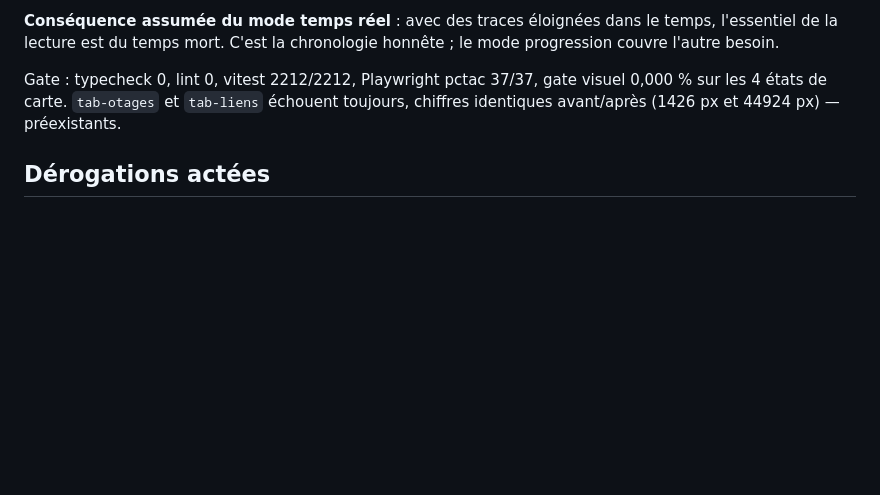
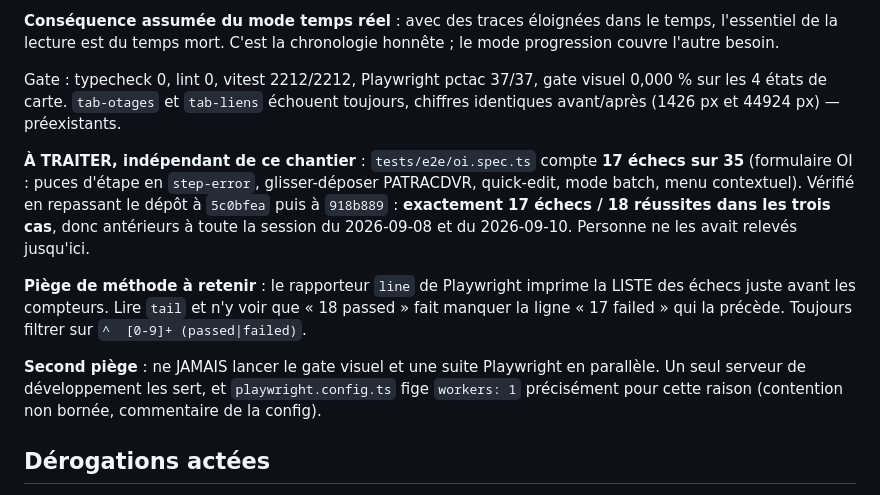
Before and after one commit to Oxsilaris06/TacSuite, a Markdown page: state.md, the part around the change. GitHub-like rendering; blank space fills up the shorter version.

Commit message:
docs(state): signaler les 17 échecs E2E OI, antérieurs à la session
Vérifié en repassant le dépôt à 5c0bfea puis à 918b889 : exactement
17 échecs sur 35 dans les trois cas, donc sans rapport avec les
évolutions carte ni GPX. Consignés pour être traités à part.

Deux pièges de méthode notés au passage : le rapporteur `line` de
Playwright imprime la liste des échecs juste avant les compteurs, ce qui
fait manquer la ligne « failed » à un simple `tail` ; et le gate visuel
ne doit jamais tourner en parallèle d'une suite Playwright, la config
figeant `workers: 1` pour cette exacte raison.

Co-Authored-By: Claude Opus 5 (1M context) <noreply@anthropic.com>

```diff
--- a/state.md
+++ b/state.md
@@ -110,6 +110,12 @@ Prototype jetable exécuté AVANT toute spec, mesuré dans le navigateur : `line
 
 Gate : typecheck 0, lint 0, vitest 2212/2212, Playwright pctac 37/37, gate visuel 0,000 % sur les 4 états de carte. `tab-otages` et `tab-liens` échouent toujours, chiffres identiques avant/après (1426 px et 44924 px) — préexistants.
 
+**À TRAITER, indépendant de ce chantier** : `tests/e2e/oi.spec.ts` compte **17 échecs sur 35** (formulaire OI : puces d'étape en `step-error`, glisser-déposer PATRACDVR, quick-edit, mode batch, menu contextuel). Vérifié en repassant le dépôt à `5c0bfea` puis à `918b889` : **exactement 17 échecs / 18 réussites dans les trois cas**, donc antérieurs à toute la session du 2026-09-08 et du 2026-09-10. Personne ne les avait relevés jusqu'ici.
+
+**Piège de méthode à retenir** : le rapporteur `line` de Playwright imprime la LISTE des échecs juste avant les compteurs. Lire `tail` et n'y voir que « 18 passed » fait manquer la ligne « 17 failed » qui la précède. Toujours filtrer sur `^  [0-9]+ (passed|failed)`.
+
+**Second piège** : ne JAMAIS lancer le gate visuel et une suite Playwright en parallèle. Un seul serveur de développement les sert, et `playwright.config.ts` fige `workers: 1` précisément pour cette raison (contention non bornée, commentaire de la config).
+
 ## Dérogations actées
 
 - **AA boutons remplis, thème sombre** (2026-08-09, décision Nico) : `--accent-fill` sombre rétabli à `#4f8dff` (`--tac-blue-500`) — le correctif #2563eb changeait le bleu de l'interface. Ratio blanc/#4f8dff = 3.19:1, sous le seuil AA 4.5:1. Alternative conforme proposée (texte encre sombre sur #4f8dff, 6.6:1) — en attente de décision, non appliquée.
```
